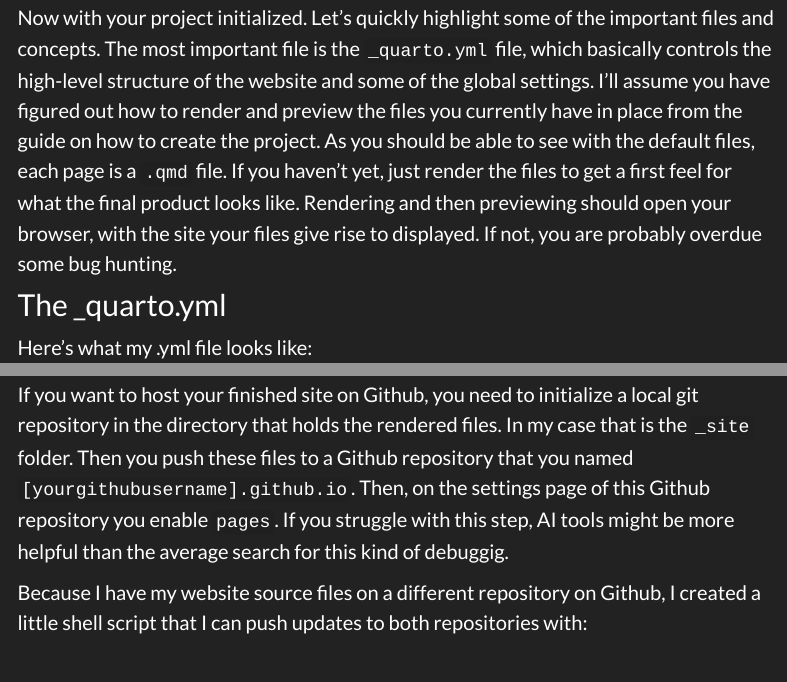
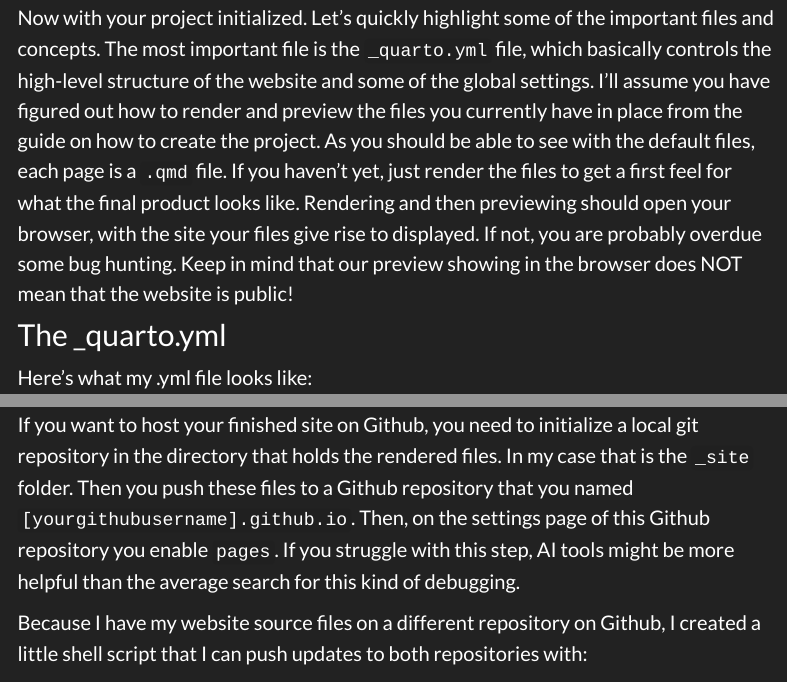
Before and after one commit to lukmayer/website, a Quarto document (posts/quarto.qmd): the page in a window 1100 px wide, from 1760 px down, and a second part further down, joined at a grey line. Rendered offline with R 4.5, knitr and Pandoc in place of Quarto, with nearby package versions; menus at the side of the page are left out; long lines of code are wrapped.

Commit message:
Update website code

```diff
--- a/posts/quarto.qmd
+++ b/posts/quarto.qmd
@@ -24,7 +24,7 @@
 First, you'll need to install Quarto and Git. For Git, there must be endless tutorials, just search "How to install git on [your operating system]". For Quarto I'd encourage you to just follow their guide on their [website](https://quarto.org/docs/get-started/) for this, as there really is nothing much I can add to this part of the process. Then, for actually setting up the website project, their [guide](https://quarto.org/docs/websites/) is perfectly comprehensive. It's only after this step where you would have to dig deeper in the documentation (which you should definitely be reading after giving my suggestions a shot) and experiment yourself to figure out how to achieve the website of your dreams, so hopefully this is where sharing my process will actually start to be helpful.
 
 ## Key files and commands
-Now with your project initialized. Let's quickly highlight some of the important files and concepts. The most important file is the `_quarto.yml` file, which basically controls the high-level structure of the website and some of the global settings. I'll assume you have figured out how to render and preview the files you currently have in place from the guide on how to create the project. As you should be able to see with the default files, each page is a `.qmd` file. If you haven't yet, just render the files to get a first feel for what the final product looks like. Rendering and then previewing should open your browser, with the site your files give rise to displayed. If not, you are probably overdue some bug hunting.
+Now with your project initialized. Let's quickly highlight some of the important files and concepts. The most important file is the `_quarto.yml` file, which basically controls the high-level structure of the website and some of the global settings. I'll assume you have figured out how to render and preview the files you currently have in place from the guide on how to create the project. As you should be able to see with the default files, each page is a `.qmd` file. If you haven't yet, just render the files to get a first feel for what the final product looks like. Rendering and then previewing should open your browser, with the site your files give rise to displayed. If not, you are probably overdue some bug hunting. Keep in mind that our preview showing in the browser does NOT mean that the website is public!
 
 #### The _quarto.yml
 Here's what my .yml file looks like:
@@ -160,7 +160,7 @@
 
 ## My shell script for pushing updates to Github + hosting
 
-If you want to host your finished site on Github, you need to initialize a local git repository in the directory that holds the rendered files. In my case that is the `_site` folder. Then you push these files to a Github repository that you named `[yourgithubusername].github.io`. Then, on the settings page of this Github repository you enable `pages`. If you struggle with this step, AI tools might be more helpful than the average search for this kind of debuggig.
+If you want to host your finished site on Github, you need to initialize a local git repository in the directory that holds the rendered files. In my case that is the `_site` folder. Then you push these files to a Github repository that you named `[yourgithubusername].github.io`. Then, on the settings page of this Github repository you enable `pages`. If you struggle with this step, AI tools might be more helpful than the average search for this kind of debugging.
 
 Because I have my website source files on a different repository on Github, I created a little shell script that I can push updates to both repositories with:
 
```
Also changed, not shown: posts/quarto.qmd (3 more changed lines), 8 other files.
